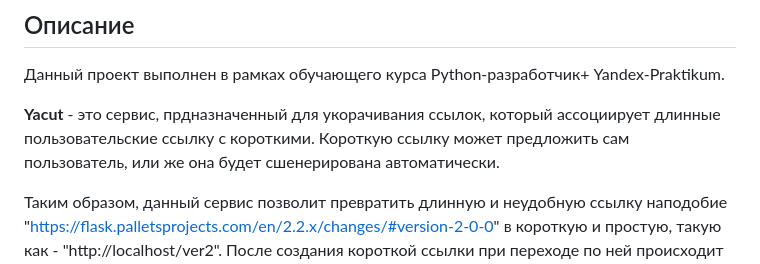
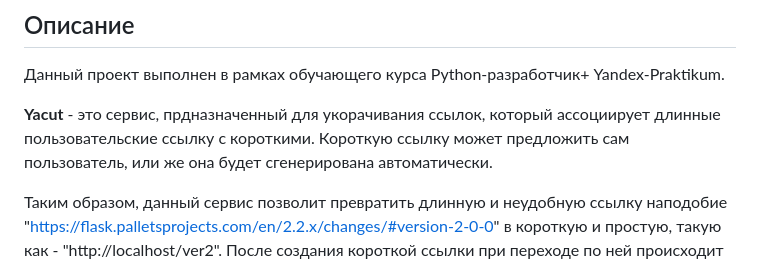
Before and after one commit to StanislavBerezovskii/yacut, a Markdown page: README.md, the part around the change. Rendered like a GitHub page.

Commit message:
SPRINT21 Submission 1.1

```diff
--- a/README.md
+++ b/README.md
@@ -4,7 +4,7 @@
 
 Данный проект выполнен в рамках обучающего курса Python-разработчик+ Yandex-Praktikum.
 
-**Yacut** - это сервис, прдназначенный для укорачивания ссылок, который ассоциирует длинные пользовательские ссылку с короткими. Короткую ссылку может предложить сам пользователь, или же она будет сшенерирована автоматически.
+**Yacut** - это сервис, прдназначенный для укорачивания ссылок, который ассоциирует длинные пользовательские ссылку с короткими. Короткую ссылку может предложить сам пользователь, или же она будет сгенерирована автоматически.
 
 Таким образом, данный сервис позволит превратить длинную и неудобную ссылку наподобие "https://flask.palletsprojects.com/en/2.2.x/changes/#version-2-0-0" в короткую и простую, такую как - "http://localhost/ver2". После создания короткой ссылки при переходе по ней происходит переадресация на исходный адрес.
 
```
